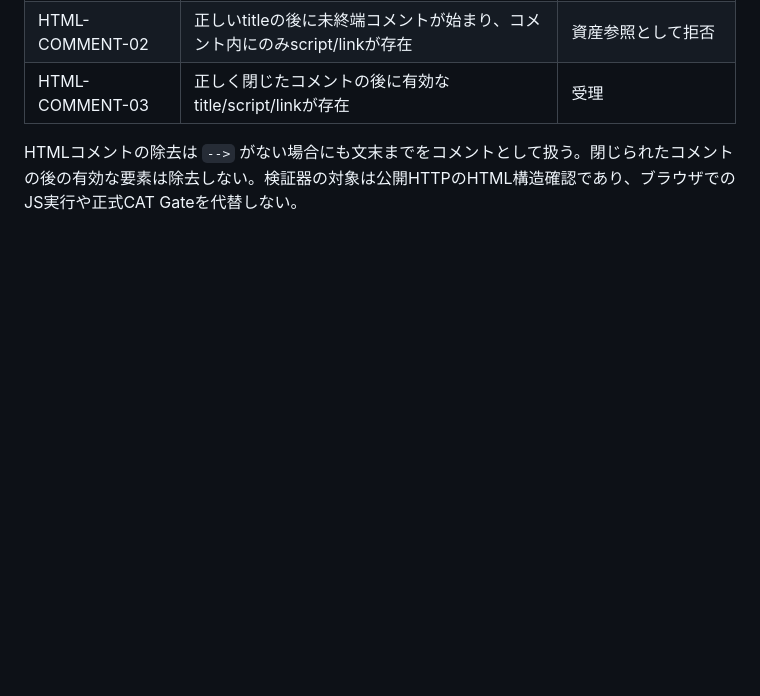
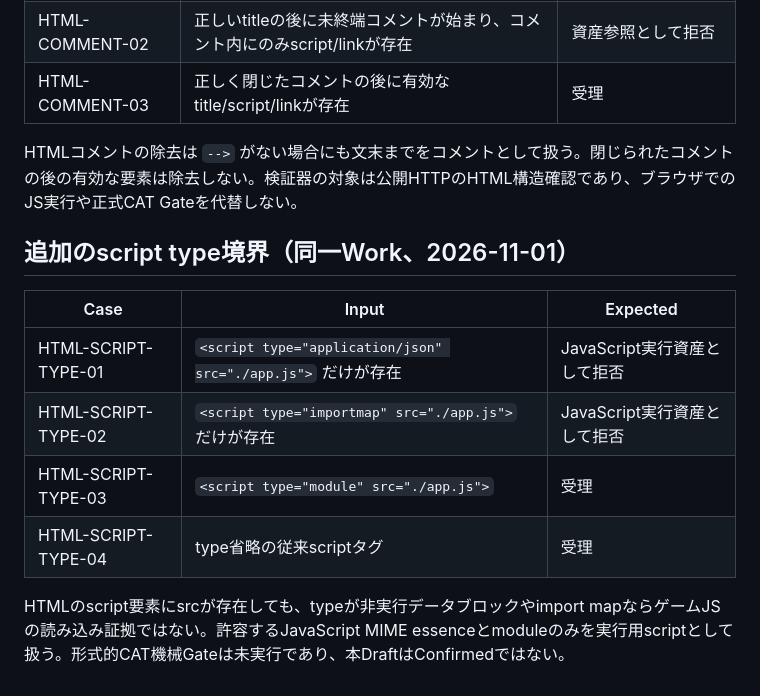
Before and after one commit to surumeneco/AIGameLabo, a Markdown page: docs/CAT-PAGES-LIVE-HTML-REFS-DRAFT.md, the part around the change. GitHub-like rendering; blank space fills up the shorter version.

Commit message:
docs(cat): draft script type execution boundaries for Pages smoke

```diff
--- a/docs/CAT-PAGES-LIVE-HTML-REFS-DRAFT.md
+++ b/docs/CAT-PAGES-LIVE-HTML-REFS-DRAFT.md
@@ -51,3 +51,14 @@ titleはHTML内の任意の文字列一致ではなく、コメント外の有
 | HTML-COMMENT-03 | 正しく閉じたコメントの後に有効なtitle/script/linkが存在 | 受理 |
 
 HTMLコメントの除去は `-->` がない場合にも文末までをコメントとして扱う。閉じられたコメントの後の有効な要素は除去しない。検証器の対象は公開HTTPのHTML構造確認であり、ブラウザでのJS実行や正式CAT Gateを代替しない。
+
+## 追加のscript type境界（同一Work、2026-11-01）
+
+| Case | Input | Expected |
+| --- | --- | --- |
+| HTML-SCRIPT-TYPE-01 | `<script type="application/json" src="./app.js">` だけが存在 | JavaScript実行資産として拒否 |
+| HTML-SCRIPT-TYPE-02 | `<script type="importmap" src="./app.js">` だけが存在 | JavaScript実行資産として拒否 |
+| HTML-SCRIPT-TYPE-03 | `<script type="module" src="./app.js">` | 受理 |
+| HTML-SCRIPT-TYPE-04 | type省略の従来scriptタグ | 受理 |
+
+HTMLのscript要素にsrcが存在しても、typeが非実行データブロックやimport mapならゲームJSの読み込み証拠ではない。許容するJavaScript MIME essenceとmoduleのみを実行用scriptとして扱う。形式的CAT機械Gateは未実行であり、本DraftはConfirmedではない。
```
